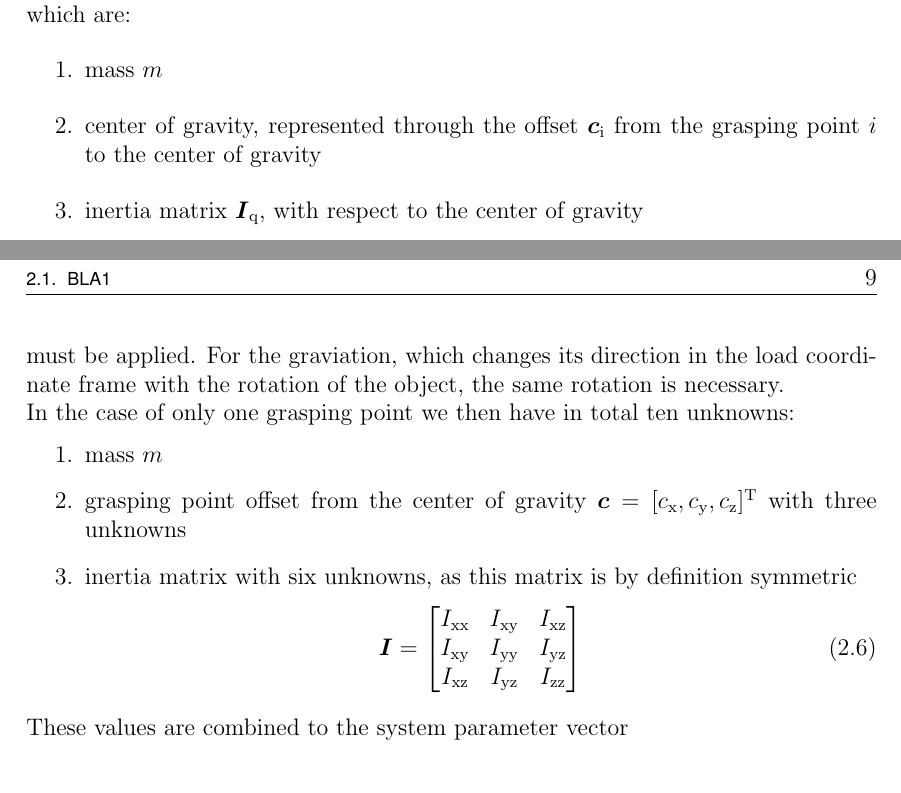
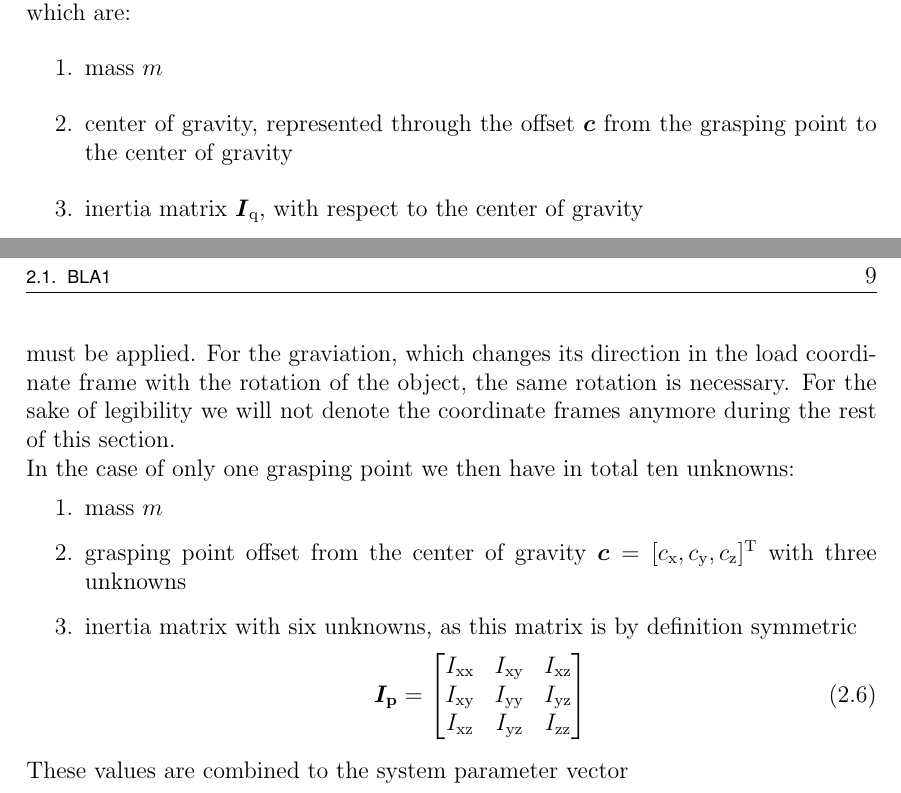
Before and after one commit to benediktibk/projektpraktikum_itr, a LaTeX document (documents/report/report.tex, which reads documents/report/mainpart.tex): two parts of pages 9 and 11 of 19, joined at a grey line, cut so that both start at the same text. Compiled offline with LaTeX, dvips and Ghostscript.

Commit message:
fixed small errors

```diff
--- a/documents/report/mainpart.tex
+++ b/documents/report/mainpart.tex
@@ -12,7 +12,7 @@
 The target of the system identification is to estimate the kinematics of the object, which are:
 \begin{enumerate}
 	\item mass $m$
-	\item center of gravity, represented through the offset $\vec c_\scr{i}$ from the grasping point $i$ to the center of gravity
+	\item center of gravity, represented through the offset $\vec c$ from the grasping point to the center of gravity
 	\item inertia matrix $\vec I_\scr{q}$, with respect to the center of gravity
 \end{enumerate}
 
@@ -49,7 +51,7 @@ For use in the estimator this value needs to be transformed into the load coordi
 \begin{equation}
 	\vec{^L\omega} = \vec{R}(\vec{^W\varphi}) \vec{^W\omega}
 \end{equation}
-must be applied. For the graviation, which changes its direction in the load coordinate frame with the rotation of the object, the same rotation is necessary.
+must be applied. For the graviation, which changes its direction in the load coordinate frame with the rotation of the object, the same rotation is necessary. For the sake of legibility we will not denote the coordinate frames anymore during the rest of this section.
 
 In the case of only one grasping point we then have in total ten unknowns:
 \begin{enumerate}
@@ -57,7 +59,7 @@ In the case of only one grasping point we then have in total ten unknowns:
 	\item grasping point offset from the center of gravity $\vec c = [c_\scr{x}, c_\scr{y}, c_\scr{z}]^\scr{T}$ with three unknowns
 	\item inertia matrix with six unknowns, as this matrix is by definition symmetric
 	\begin{equation}
-		\vec{I} =
+		\vec{I_\scr{p}} =
 		\begin{bmatrix}
 			I_\scr{xx}	& I_\scr{xy}	& I_\scr{xz} \\
 			I_\scr{xy}	& I_\scr{yy}	& I_\scr{yz} \\
```
Also changed, not shown: documents/report/mainpart.tex (4 more changed lines).
